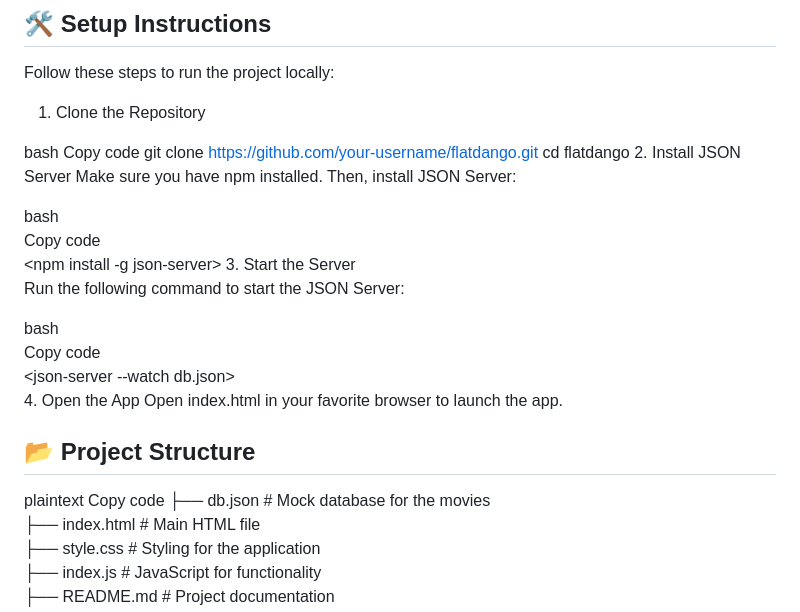
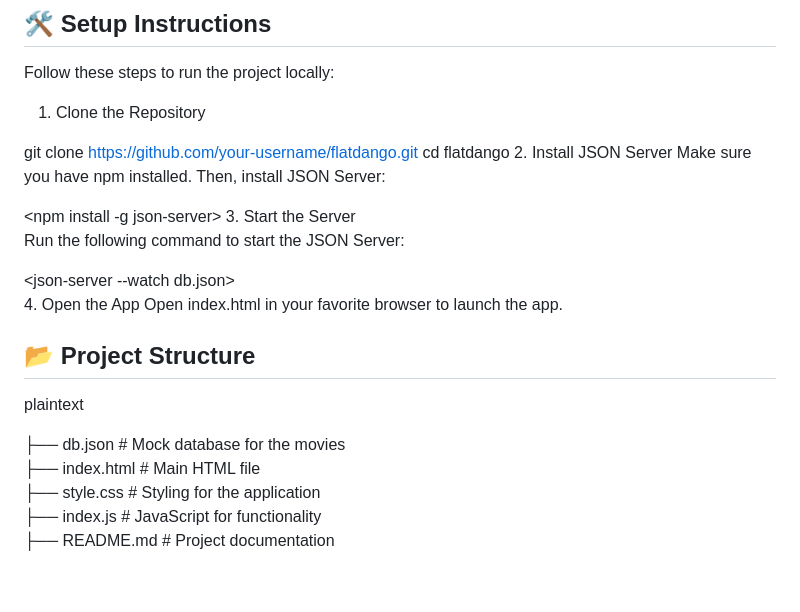
Before and after one commit to manyisanewton/week3-code-challenge, a Markdown page: README.MD, the part around the change. Drawn GitHub-style; blank space fills up the shorter version.

```diff
--- a/README.MD
+++ b/README.MD
@@ -17,28 +17,22 @@ Follow these steps to run the project locally:
 
 1. Clone the Repository
 
-bash
-Copy code
 git clone https://github.com/your-username/flatdango.git
 cd flatdango
 2. Install JSON Server
 Make sure you have npm installed. Then, install JSON Server:
 
-bash<br>
-Copy code<br>
 <npm install -g json-server>
 3. Start the Server<br>
 Run the following command to start the JSON Server:
 
-bash<br>
-Copy code<br>
 <json-server --watch db.json><br>
 4. Open the App
 Open index.html in your favorite browser to launch the app.
 
 ## 📂 Project Structure
 plaintext
-Copy code
+
 <flatdango/>
 ├── db.json         # Mock database for the movies<br>
 ├── index.html      # Main HTML file<br>
```
